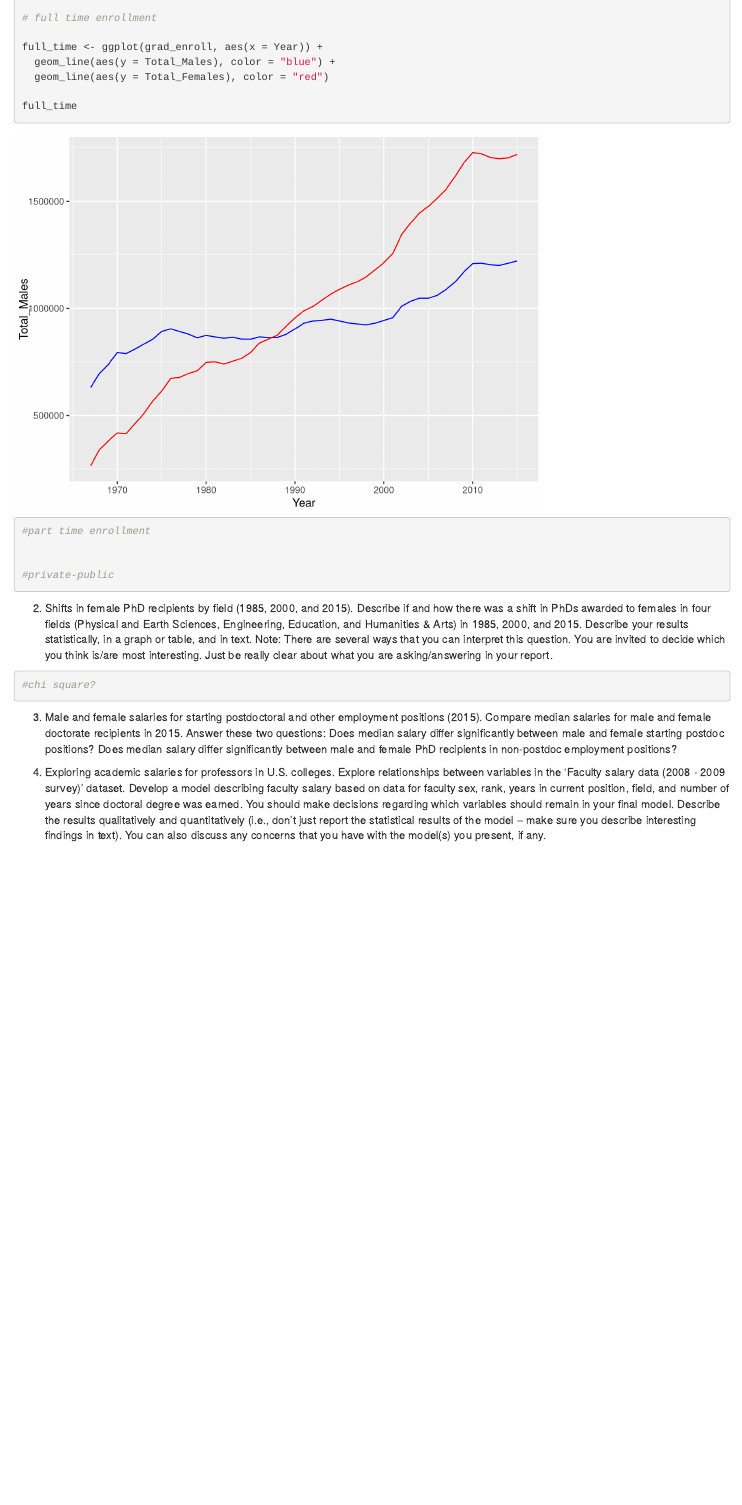
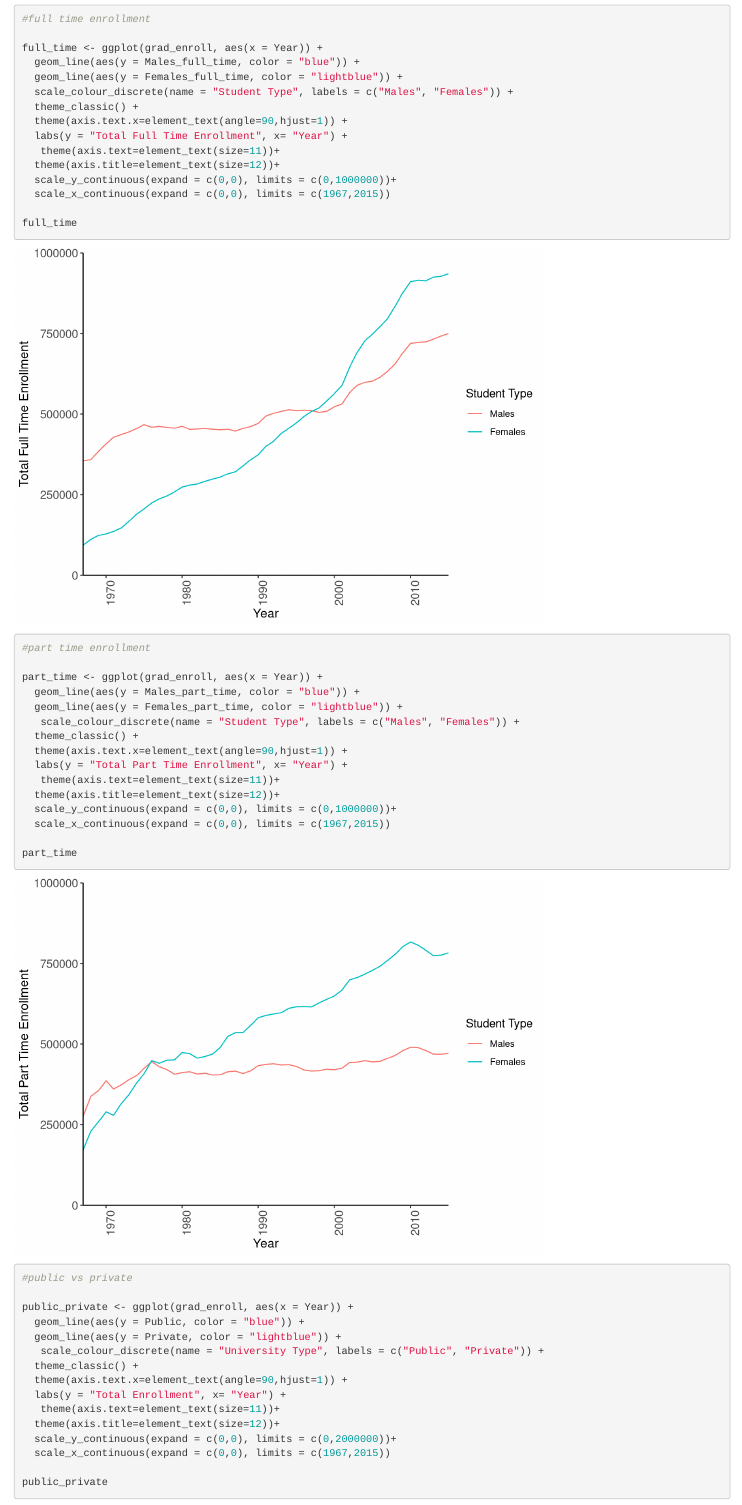
Before and after one commit to kellyodion/assignment-5-graduate-enrollment, an R Markdown document (assignment-5.Rmd): the page in a window 1100 px wide, from 210 px down before the commit and from 980 px down after it, so that both start at the same text. Rendered offline with R 4.5, knitr and Pandoc, with nearby package versions.

Commit message:
Created graphs of full time vs part time students, public vs private, male vs female over time

````diff
--- a/assignment-5.Rmd
+++ b/assignment-5.Rmd
@@ -31,2 +30 @@ States from 1967 - 2015. Describe your results statistically, graphically and in
 
-# full time enrollment
@@ -33,15 +46,50 @@ States from 1967 - 2015. Describe your results statistically, graphically and in
+#full time enrollment
 
 full_time <- ggplot(grad_enroll, aes(x = Year)) +
-  geom_line(aes(y = Total_Males), color = "blue") +
-  geom_line(aes(y = Total_Females), color = "red")
+  geom_line(aes(y = Males_full_time, color = "blue")) +
+  geom_line(aes(y = Females_full_time, color = "lightblue")) +
+  scale_colour_discrete(name = "Student Type", labels = c("Males", "Females")) +
+  theme_classic() +
+  theme(axis.text.x=element_text(angle=90,hjust=1)) +
+  labs(y = "Total Full Time Enrollment", x= "Year") +
+   theme(axis.text=element_text(size=11))+
+  theme(axis.title=element_text(size=12))+
+  scale_y_continuous(expand = c(0,0), limits = c(0,1000000))+
+  scale_x_continuous(expand = c(0,0), limits = c(1967,2015))
 
 full_time
+
 #part time enrollment
 
+part_time <- ggplot(grad_enroll, aes(x = Year)) +
+  geom_line(aes(y = Males_part_time, color = "blue")) +
+  geom_line(aes(y = Females_part_time, color = "lightblue")) +
+   scale_colour_discrete(name = "Student Type", labels = c("Males", "Females")) +
+  theme_classic() +
+  theme(axis.text.x=element_text(angle=90,hjust=1)) +
+  labs(y = "Total Part Time Enrollment", x= "Year") +
+   theme(axis.text=element_text(size=11))+
+  theme(axis.title=element_text(size=12))+
+  scale_y_continuous(expand = c(0,0), limits = c(0,1000000))+
+  scale_x_continuous(expand = c(0,0), limits = c(1967,2015))
 
-#private-public
+part_time
 
+#public vs private
 
+public_private <- ggplot(grad_enroll, aes(x = Year)) +
+  geom_line(aes(y = Public, color = "blue")) +
+  geom_line(aes(y = Private, color = "lightblue")) +
+   scale_colour_discrete(name = "University Type", labels = c("Public", "Private")) +
+  theme_classic() +
+  theme(axis.text.x=element_text(angle=90,hjust=1)) +
+  labs(y = "Total Enrollment", x= "Year") +
+   theme(axis.text=element_text(size=11))+
+  theme(axis.title=element_text(size=12))+
+  scale_y_continuous(expand = c(0,0), limits = c(0,2000000))+
+  scale_x_continuous(expand = c(0,0), limits = c(1967,2015))
+
+public_private
 
 ```
 
````
Also changed, not shown: assignment-5.Rmd (16 more changed lines).
